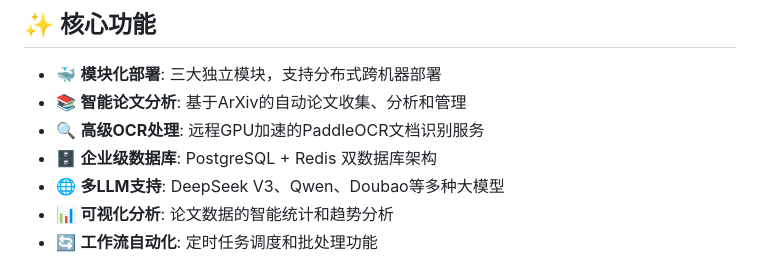
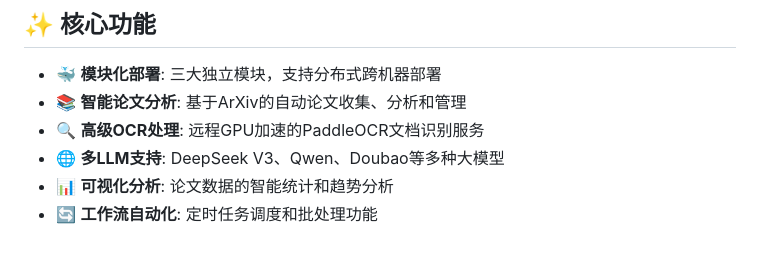
Before and after one commit to yangtao121/HomeSystem, a Markdown page: README.md, the part around the change. GitHub-like rendering.

Commit message:
fix: Remove enterprise database feature description from README

```diff
--- a/README.md
+++ b/README.md
@@ -7,7 +7,6 @@
 - 🐳 **模块化部署**: 三大独立模块，支持分布式跨机器部署
 - 📚 **智能论文分析**: 基于ArXiv的自动论文收集、分析和管理
 - 🔍 **高级OCR处理**: 远程GPU加速的PaddleOCR文档识别服务
-- 🗄️ **企业级数据库**: PostgreSQL + Redis 双数据库架构
 - 🌐 **多LLM支持**: DeepSeek V3、Qwen、Doubao等多种大模型
 - 📊 **可视化分析**: 论文数据的智能统计和趋势分析
 - 🔄 **工作流自动化**: 定时任务调度和批处理功能
```
